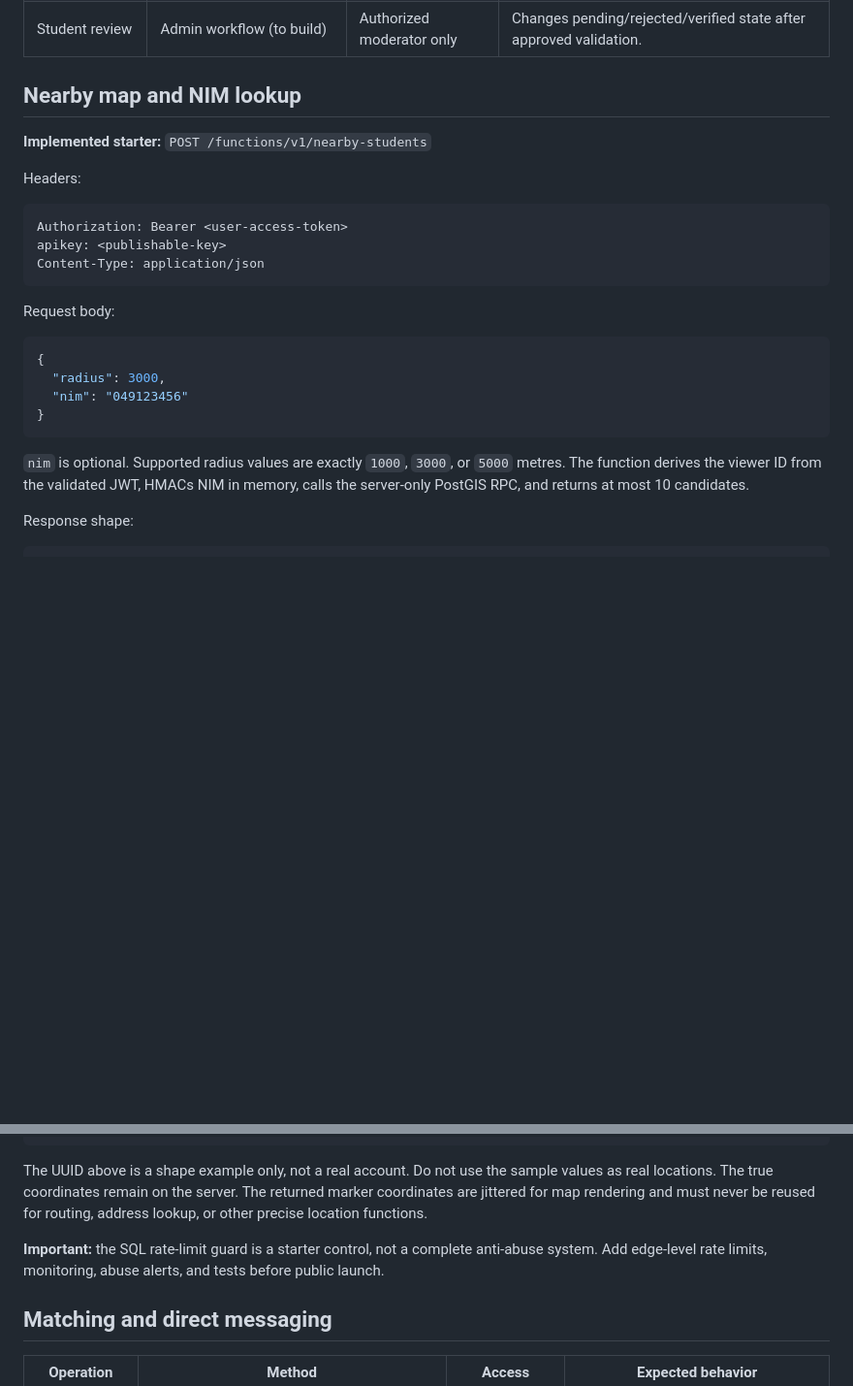
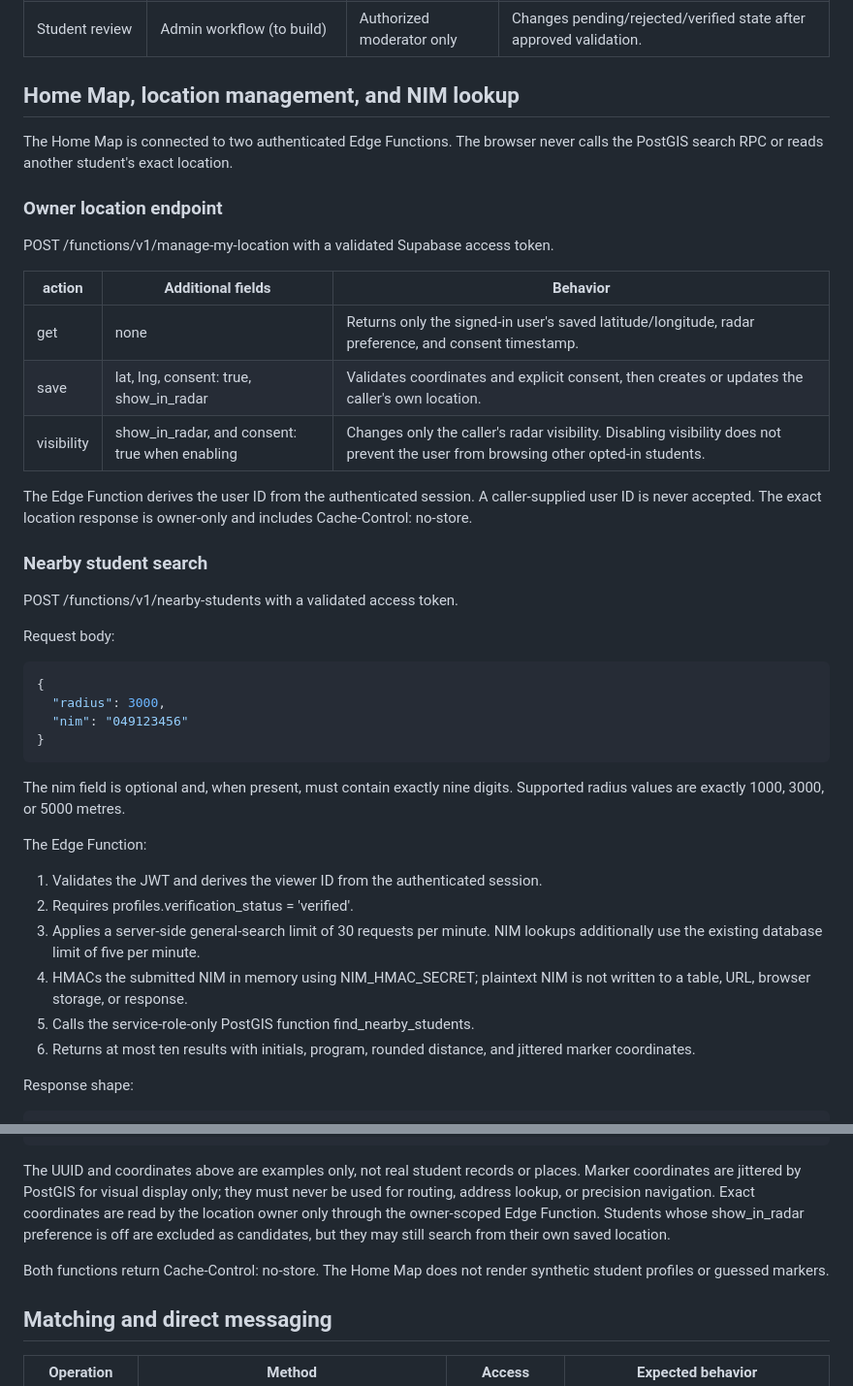
Before and after one commit to ridhobilalhakim-cy/UTConnect, a Markdown page: docs/API_CONTRACT.md, 2 parts joined by grey strips. Shown at 97% size. GitHub-like rendering; blank space fills up the shorter version.

Commit message:
Document live Home Map location and nearby APIs

````diff
--- a/docs/API_CONTRACT.md
+++ b/docs/API_CONTRACT.md
@@ -21,17 +21,25 @@ Use the Supabase client with the active user's session. Normal table requests mu
 | Update own profile | `profiles` update | Authenticated owner | Only editable profile columns; verification state cannot be changed by user. |
 | Student review | Admin workflow (to build) | Authorized moderator only | Changes pending/rejected/verified state after approved validation. |
 
-## Nearby map and NIM lookup
+## Home Map, location management, and NIM lookup
 
-**Implemented starter:** `POST /functions/v1/nearby-students`
+The Home Map is connected to two authenticated Edge Functions. The browser never calls the PostGIS search RPC or reads another student's exact location.
 
-Headers:
+### Owner location endpoint
 
-```http
-Authorization: Bearer <user-access-token>
-apikey: <publishable-key>
-Content-Type: application/json
-```
+POST /functions/v1/manage-my-location with a validated Supabase access token.
+
+| action | Additional fields | Behavior |
+|---|---|---|
+| get | none | Returns only the signed-in user's saved latitude/longitude, radar preference, and consent timestamp. |
+| save | lat, lng, consent: true, show_in_radar | Validates coordinates and explicit consent, then creates or updates the caller's own location. |
+| visibility | show_in_radar, and consent: true when enabling | Changes only the caller's radar visibility. Disabling visibility does not prevent the user from browsing other opted-in students. |
+
+The Edge Function derives the user ID from the authenticated session. A caller-supplied user ID is never accepted. The exact location response is owner-only and includes Cache-Control: no-store.
+
+### Nearby student search
+
+POST /functions/v1/nearby-students with a validated access token.
 
 Request body:
 
@@ -42,7 +50,15 @@ Request body:
 }
 ```
 
-`nim` is optional. Supported radius values are exactly `1000`, `3000`, or `5000` metres. The function derives the viewer ID from the validated JWT, HMACs NIM in memory, calls the server-only PostGIS RPC, and returns at most 10 candidates.
+The nim field is optional and, when present, must contain exactly nine digits. Supported radius values are exactly 1000, 3000, or 5000 metres.
+
+The Edge Function:
+1. Validates the JWT and derives the viewer ID from the authenticated session.
+2. Requires profiles.verification_status = 'verified'.
+3. Applies a server-side general-search limit of 30 requests per minute. NIM lookups additionally use the existing database limit of five per minute.
+4. HMACs the submitted NIM in memory using NIM_HMAC_SECRET; plaintext NIM is not written to a table, URL, browser storage, or response.
+5. Calls the service-role-only PostGIS function find_nearby_students.
+6. Returns at most ten results with initials, program, rounded distance, and jittered marker coordinates.
 
 Response shape:
 
@@ -63,9 +79,9 @@ Response shape:
 }
 ```
 
-The UUID above is a shape example only, not a real account. Do not use the sample values as real locations. The true coordinates remain on the server. The returned marker coordinates are jittered for map rendering and must never be reused for routing, address lookup, or other precise location functions.
+The UUID and coordinates above are examples only, not real student records or places. Marker coordinates are jittered by PostGIS for visual display only; they must never be used for routing, address lookup, or precision navigation. Exact coordinates are read by the location owner only through the owner-scoped Edge Function. Students whose show_in_radar preference is off are excluded as candidates, but they may still search from their own saved location.
 
-**Important:** the SQL rate-limit guard is a starter control, not a complete anti-abuse system. Add edge-level rate limits, monitoring, abuse alerts, and tests before public launch.
+Both functions return Cache-Control: no-store. The Home Map does not render synthetic student profiles or guessed markers.
 
 ## Matching and direct messaging
 
````
